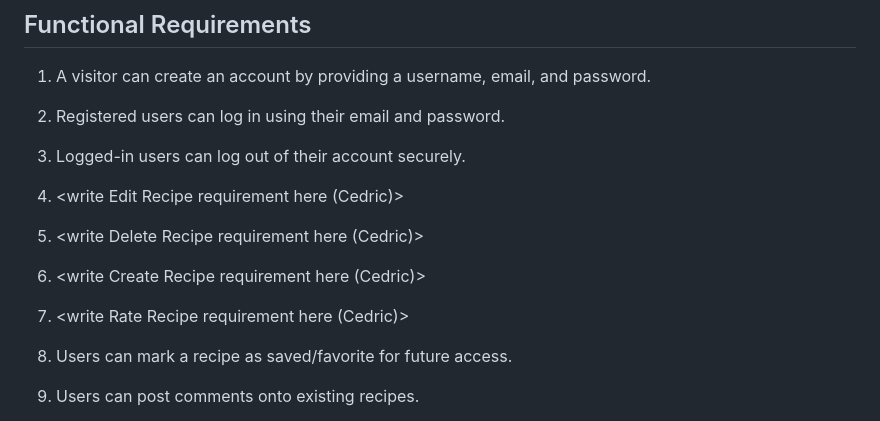
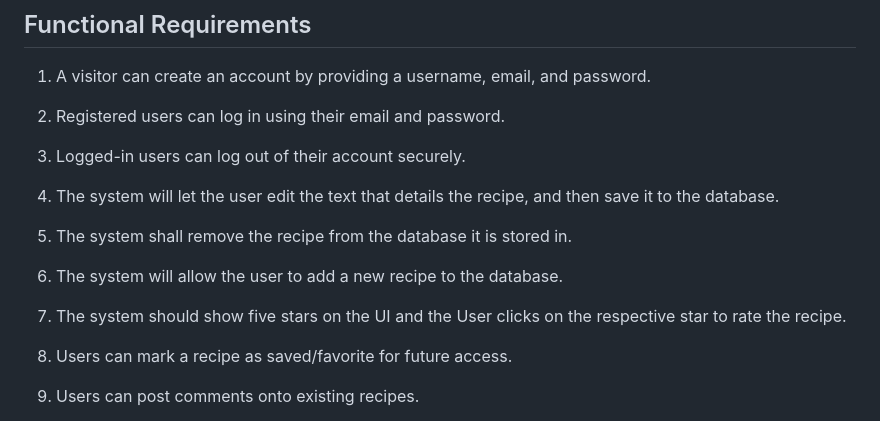
Before and after one commit to Hla-Naing/CMPE131_Recipewebapp, a Markdown page: requirements.md, the part around one of its changes. GitHub-like rendering.

Commit message:
Added Requirements and Use Cases for Creating, Editing, Deleting, and Rating Recipes

```diff
--- a/requirements.md
+++ b/requirements.md
@@ -7,10 +7,14 @@
 
 3. Logged-in users can log out of their account securely.
 
-4. <write Edit Recipe requirement here (Cedric)>
-5. <write Delete Recipe requirement here (Cedric)>
-6. <write Create Recipe requirement here (Cedric)>
-7. <write Rate Recipe requirement here (Cedric)>
+4. The system will let the user edit the text that details the recipe, and then save it to the database.
+
+5. The system shall remove the recipe from the database it is stored in.
+
+6. The system will allow the user to add a new recipe to the database.
+
+7. The system should show five stars on the UI and the User clicks on the respective star to rate the recipe.
+
 8. Users can mark a recipe as saved/favorite for future access.
 9. Users can post comments onto existing recipes.
 10. User can access their own or another user’s profile page.
```
Also changed, not shown: other parts of requirements.md (+53 -84 lines).
